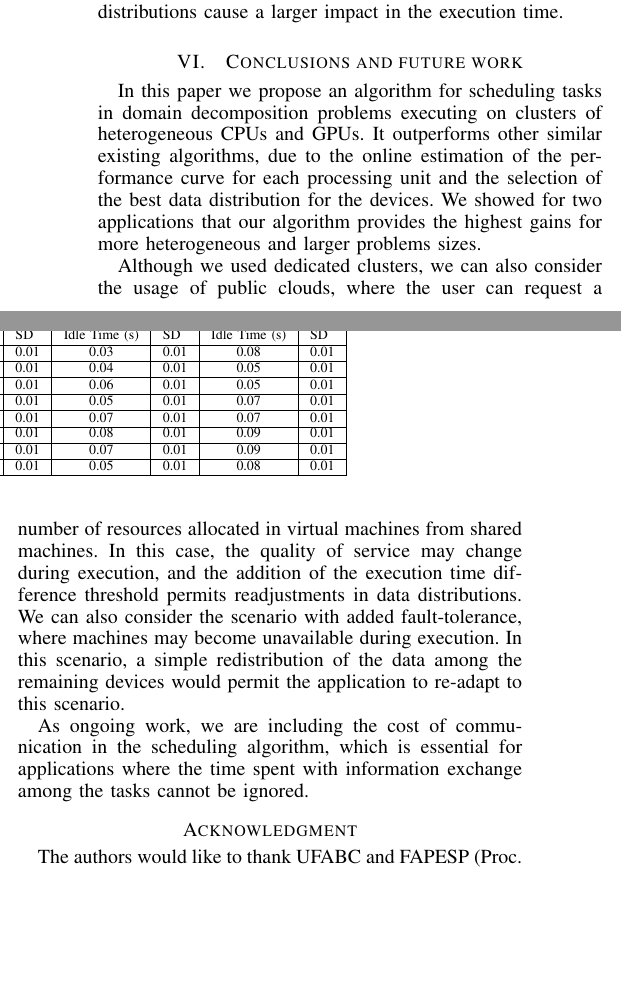
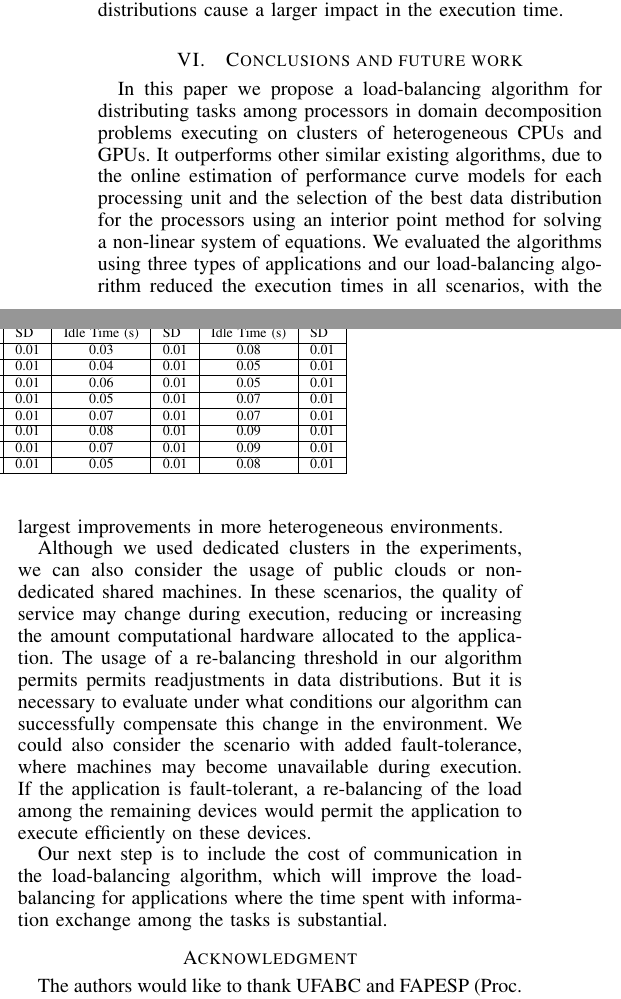
Before and after one commit to luisfsantana/Artigo_Conferencia, a LaTeX paper (ArtigoCCGrid.tex): two parts of the columns of page 9 of 11, joined at a grey line, cut so that both start at the same text, the shorter picture padded with empty space. Compiled offline with pdfLaTeX.

```diff
--- a/ArtigoCCGrid.tex
+++ b/ArtigoCCGrid.tex
@@ -1810,26 +1810,31 @@
 %-------------------------------------------------------------------------------
 \section{Conclusions and future work}
 
-In this paper we propose an algorithm for scheduling tasks in domain
-decomposition problems executing on clusters of heterogeneous CPUs and GPUs. It
-outperforms other similar existing algorithms, due to the online estimation of
-the performance curve for each processing unit and the selection of the best
-data distribution for the devices. We showed for two applications that our
-algorithm provides the highest gains for more heterogeneous and larger problems
-sizes.
-
-Although we used dedicated clusters, we can also consider the usage of public
-clouds, where the user can request a number of resources allocated in virtual
-machines from shared machines. In this case, the quality of service may change
-during execution, and the addition of the execution time difference threshold
-permits readjustments in data distributions. We can also consider the scenario
-with added fault-tolerance, where machines may become unavailable during
-execution. In this scenario, a simple redistribution of the data among the
-remaining devices would permit the application to re-adapt to this scenario.
-
-As ongoing work, we are including the cost of communication in the scheduling
-algorithm, which is essential for applications where the time spent with
-information exchange among the tasks cannot be ignored.
+In this paper we propose a load-balancing algorithm for distributing tasks among
+processors in domain decomposition problems executing on clusters of
+heterogeneous CPUs and GPUs. It outperforms other similar existing algorithms,
+due to the online estimation of performance curve models for each processing
+unit and the selection of the best data distribution for the processors using an
+interior point method for solving a non-linear system of equations. We evaluated
+the algorithms using three types of applications and our load-balancing
+algorithm reduced the execution times in all scenarios, with the largest
+improvements in more heterogeneous environments.
+
+Although we used dedicated clusters in the experiments, we can also consider the
+usage of public clouds or non-dedicated shared machines. In these scenarios, the
+quality of service may change during execution, reducing or increasing the
+amount computational hardware allocated to the application. The usage of a
+re-balancing threshold in our algorithm permits permits readjustments in data
+distributions. But it is necessary to evaluate under what conditions our
+algorithm can successfully compensate this change in the environment. We could
+also consider the scenario with added fault-tolerance, where machines may become
+unavailable during execution. If the application is fault-tolerant, a
+re-balancing of the load among the remaining devices would permit the
+application to execute efficiently on these devices.
+
+Our next step is to include the cost of communication in the load-balancing
+algorithm, which will improve the load-balancing for applications where the time
+spent with information exchange among the tasks is substantial.
 
 % use section* for acknowledgement
 \section*{Acknowledgment}
```
